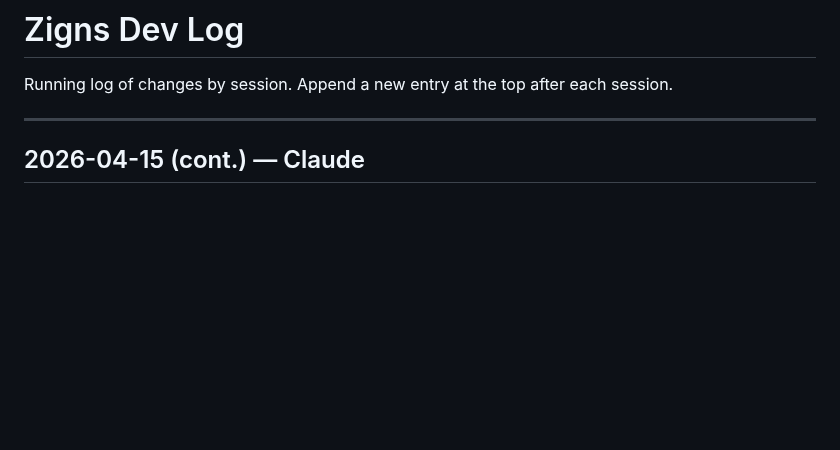
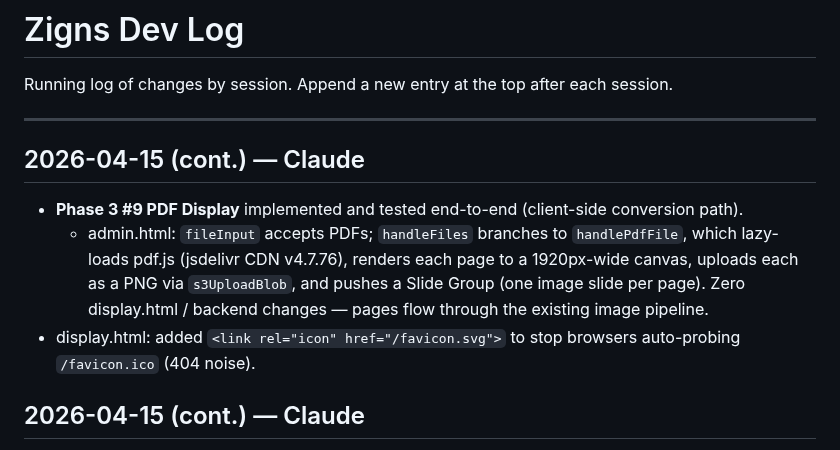
Before and after one commit to tdmonster99/digital-signage, a Markdown page: DEVLOG.md, the part around the change. Rendered like a GitHub page; blank space fills up the shorter version.

Commit message:
DEVLOG: PDF Display tested end-to-end + favicon fix

```diff
--- a/DEVLOG.md
+++ b/DEVLOG.md
@@ -3,6 +3,11 @@
 Running log of changes by session. Append a new entry at the top after each session.
 
 ---
+
+## 2026-04-15 (cont.) — Claude
+- **Phase 3 #9 PDF Display** implemented and tested end-to-end (client-side conversion path).
+  - admin.html: `fileInput` accepts PDFs; `handleFiles` branches to `handlePdfFile`, which lazy-loads pdf.js (jsdelivr CDN v4.7.76), renders each page to a 1920px-wide canvas, uploads each as a PNG via `s3UploadBlob`, and pushes a Slide Group (one image slide per page). Zero display.html / backend changes — pages flow through the existing image pipeline.
+- display.html: added `<link rel="icon" href="/favicon.svg">` to stop browsers auto-probing `/favicon.ico` (404 noise).
 
 ## 2026-04-15 (cont.) — Claude
 - **Phase 3 #8 Per-Screen Timezone** implemented and tested end-to-end. Set screen tz to London, confirmed clock, schedule eval, and working hours all respect it.
```
